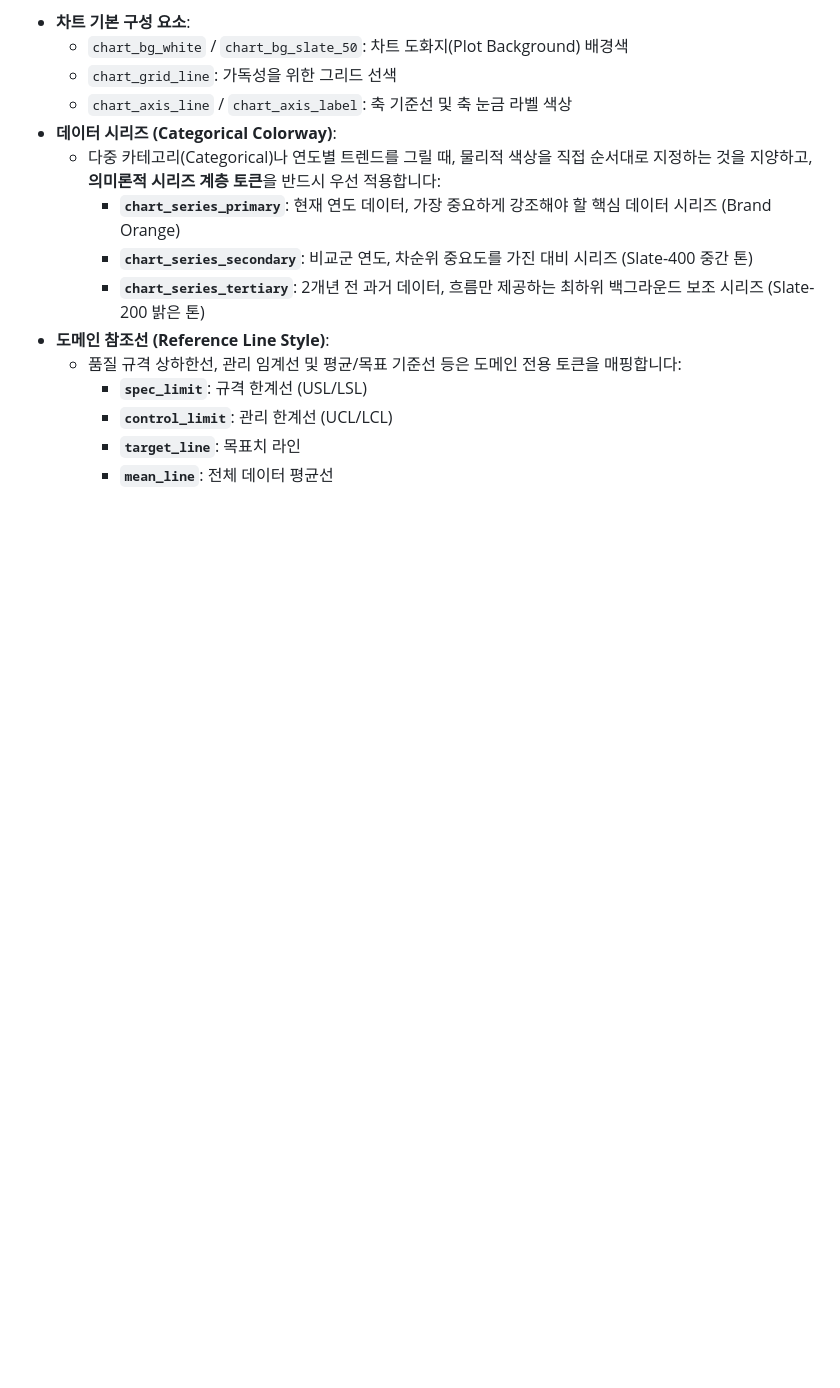
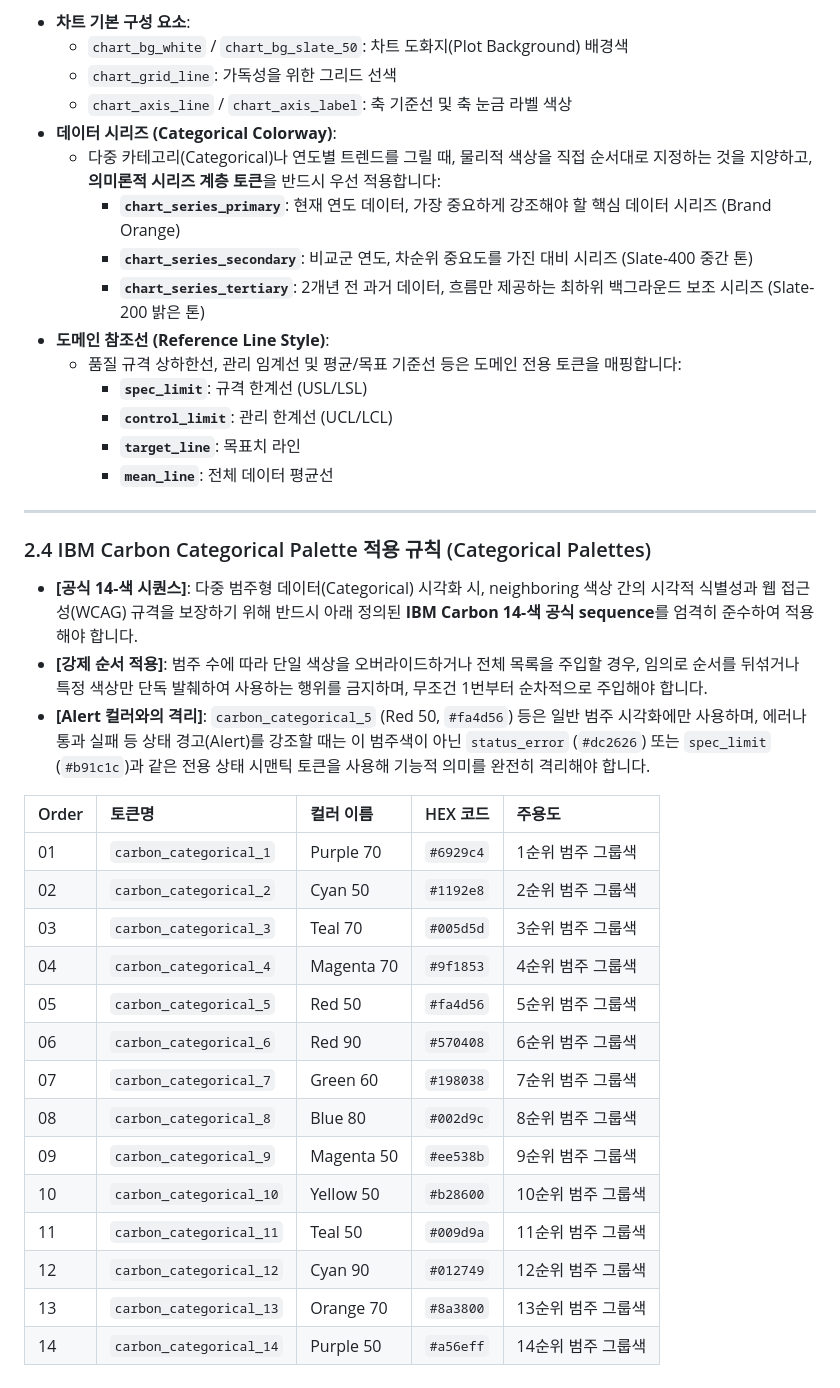
Before and after one commit to jumasi-34/intelligence, a Markdown page: rules/L2-color-system.md, the part around the change. GitHub-like rendering; blank space fills up the shorter version.

Commit message:
[RULE] L2 컬러 시스템 가이드 내 Carbon Categorical Palettes 적용 규칙 수립

```diff
--- a/rules/L2-color-system.md
+++ b/rules/L2-color-system.md
@@ -128,3 +128,27 @@ Plotly 영역은 정밀 데이터를 시각 분석하는 데이터 캔버스로,
     - **`control_limit`**: 관리 한계선 (UCL/LCL)
     - **`target_line`**: 목표치 라인
     - **`mean_line`**: 전체 데이터 평균선
+
+---
+
+### 2.4 IBM Carbon Categorical Palette 적용 규칙 (Categorical Palettes)
+- **[공식 14-색 시퀀스]**: 다중 범주형 데이터(Categorical) 시각화 시, neighboring 색상 간의 시각적 식별성과 웹 접근성(WCAG) 규격을 보장하기 위해 반드시 아래 정의된 **IBM Carbon 14-색 공식 sequence**를 엄격히 준수하여 적용해야 합니다.
+- **[강제 순서 적용]**: 범주 수에 따라 단일 색상을 오버라이드하거나 전체 목록을 주입할 경우, 임의로 순서를 뒤섞거나 특정 색상만 단독 발췌하여 사용하는 행위를 금지하며, 무조건 1번부터 순차적으로 주입해야 합니다.
+- **[Alert 컬러와의 격리]**: `carbon_categorical_5` (Red 50, `#fa4d56`) 등은 일반 범주 시각화에만 사용하며, 에러나 통과 실패 등 상태 경고(Alert)를 강조할 때는 이 범주색이 아닌 `status_error` (`#dc2626`) 또는 `spec_limit` (`#b91c1c`)과 같은 전용 상태 시맨틱 토큰을 사용해 기능적 의미를 완전히 격리해야 합니다.
+
+| Order | 토큰명 | 컬러 이름 | HEX 코드 | 주용도 |
+| :--- | :--- | :--- | :--- | :--- |
+| 01 | `carbon_categorical_1` | Purple 70 | `#6929c4` | 1순위 범주 그룹색 |
+| 02 | `carbon_categorical_2` | Cyan 50 | `#1192e8` | 2순위 범주 그룹색 |
+| 03 | `carbon_categorical_3` | Teal 70 | `#005d5d` | 3순위 범주 그룹색 |
+| 04 | `carbon_categorical_4` | Magenta 70 | `#9f1853` | 4순위 범주 그룹색 |
+| 05 | `carbon_categorical_5` | Red 50 | `#fa4d56` | 5순위 범주 그룹색 |
+| 06 | `carbon_categorical_6` | Red 90 | `#570408` | 6순위 범주 그룹색 |
+| 07 | `carbon_categorical_7` | Green 60 | `#198038` | 7순위 범주 그룹색 |
+| 08 | `carbon_categorical_8` | Blue 80 | `#002d9c` | 8순위 범주 그룹색 |
+| 09 | `carbon_categorical_9` | Magenta 50 | `#ee538b` | 9순위 범주 그룹색 |
+| 10 | `carbon_categorical_10`| Yellow 50 | `#b28600` | 10순위 범주 그룹색 |
+| 11 | `carbon_categorical_11`| Teal 50 | `#009d9a` | 11순위 범주 그룹색 |
+| 12 | `carbon_categorical_12`| Cyan 90 | `#012749` | 12순위 범주 그룹색 |
+| 13 | `carbon_categorical_13`| Orange 70 | `#8a3800` | 13순위 범주 그룹색 |
+| 14 | `carbon_categorical_14`| Purple 50 | `#a56eff` | 14순위 범주 그룹색 |
```
